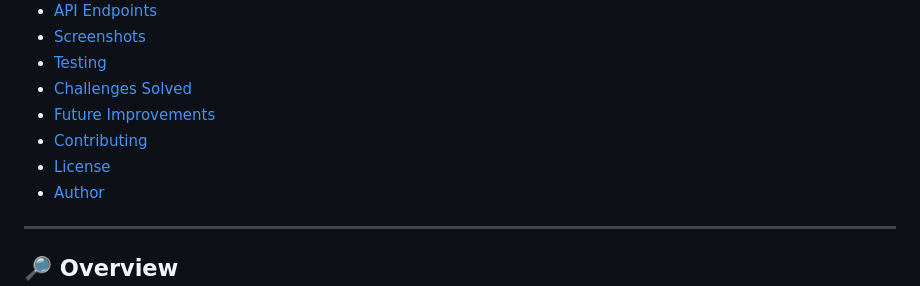
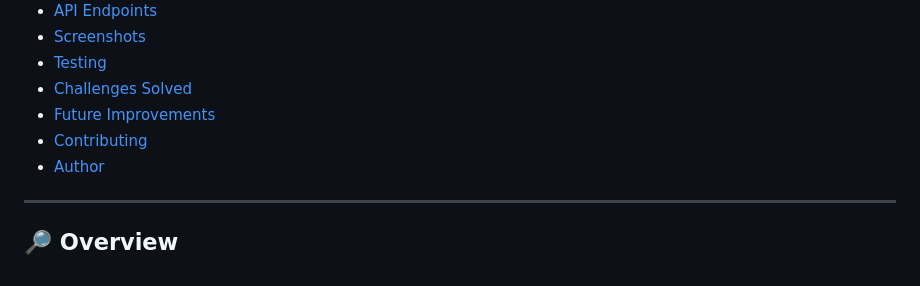
Before and after one commit to sachinsahu460368/CodeAlpha_AI_Language_Translator, a Markdown page: README.md, the part around the change. Rendered like a GitHub page.

Commit message:
Remove 'License' section from README

```diff
--- a/README.md
+++ b/README.md
@@ -23,7 +23,6 @@ A full-stack AI-powered language translator that detects the language of any inp
 - [Challenges Solved](#-challenges-solved)
 - [Future Improvements](#-future-improvements)
 - [Contributing](#-contributing)
-- [License](#-license)
 - [Author](#-author)
 
 ---
```
